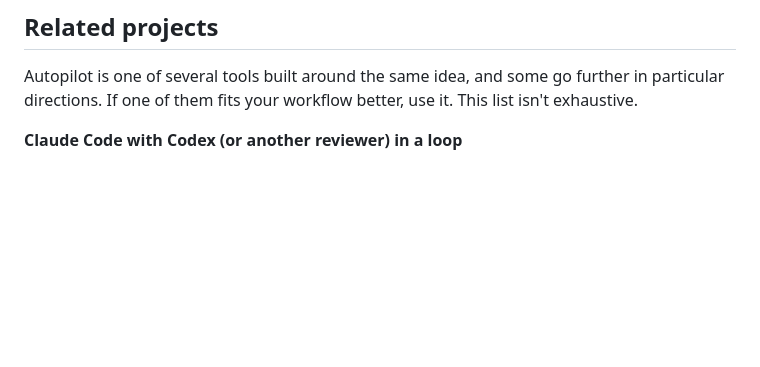
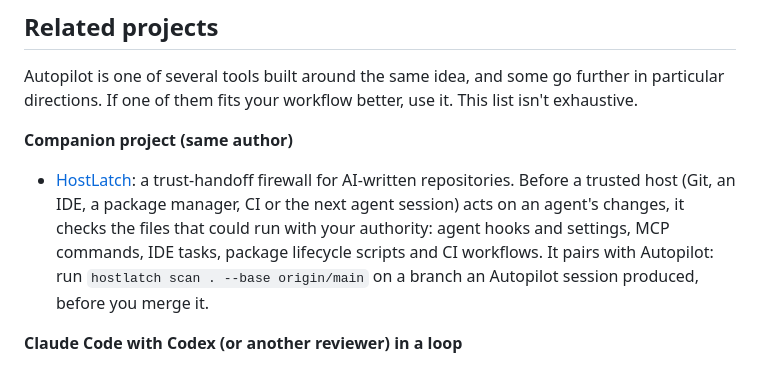
Before and after one commit to iammurtaza53/dev-agent-autopilot, a Markdown page: README.md, the part around the change. Drawn GitHub-style; blank space fills up the shorter version.

Commit message:
docs: list HostLatch as a companion project in Related projects
Co-Authored-By: Claude Opus 5.5 (1M context) <noreply@anthropic.com>

```diff
--- a/README.md
+++ b/README.md
@@ -399,6 +399,10 @@ Upgrading to v0.4.1 needs no config changes either: LeanLoop is on with its defa
 
 Autopilot is one of several tools built around the same idea, and some go further in particular directions. If one of them fits your workflow better, use it. This list isn't exhaustive.
 
+**Companion project (same author)**
+
+- [HostLatch](https://github.com/iammurtaza53/hostlatch): a trust-handoff firewall for AI-written repositories. Before a trusted host (Git, an IDE, a package manager, CI or the next agent session) acts on an agent's changes, it checks the files that could run with your authority: agent hooks and settings, MCP commands, IDE tasks, package lifecycle scripts and CI workflows. It pairs with Autopilot: run `hostlatch scan . --base origin/main` on a branch an Autopilot session produced, before you merge it.
+
 **Claude Code with Codex (or another reviewer) in a loop**
 
 - [openai/codex-plugin-cc](https://github.com/openai/codex-plugin-cc): OpenAI's official Codex plugin for Claude Code, with `/codex:review`, `/codex:adversarial-review` and an optional Stop-time review gate. Autopilot works alongside it; see [docs/codex-plugin.md](docs/codex-plugin.md).
```
